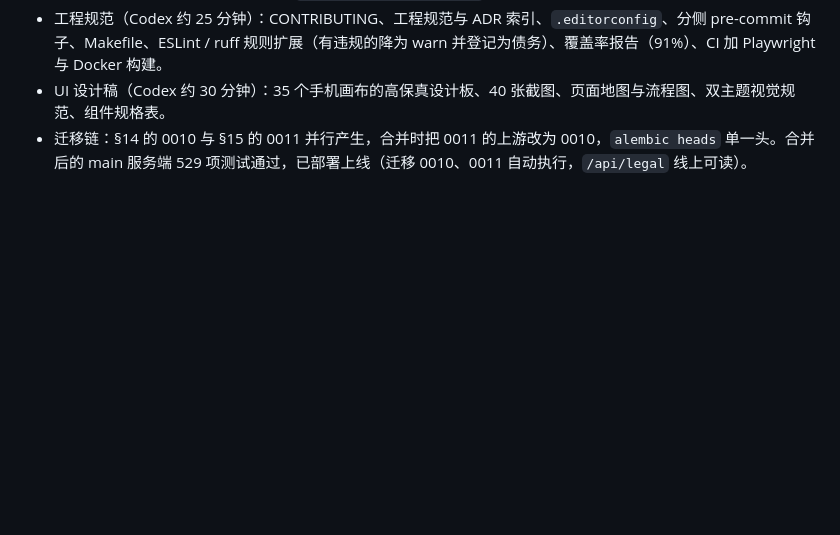
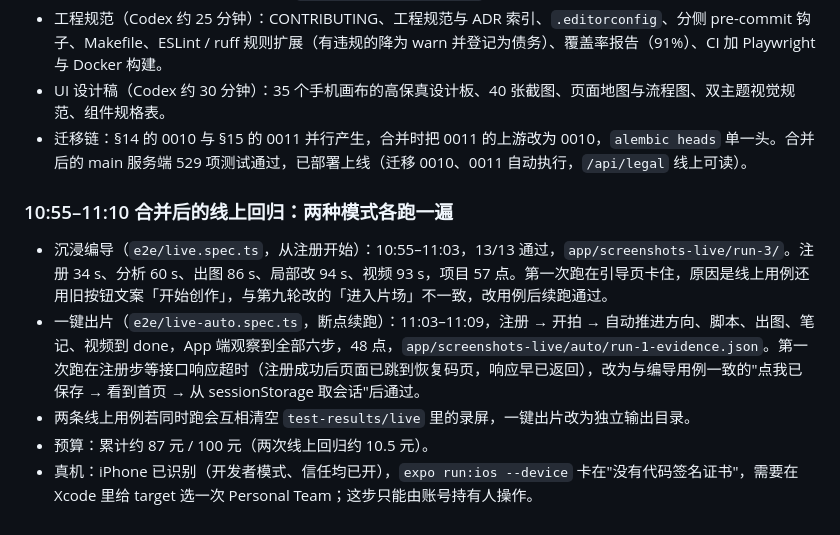
Before and after one commit to chaw1/outfit-agent, a Markdown page: docs/开发记录.md, the part around the change. Rendered like a GitHub page; blank space fills up the shorter version.

Commit message:
docs: 开发记录：合并后两种模式线上回归

```diff
--- a/docs/开发记录.md
+++ b/docs/开发记录.md
@@ -128,3 +128,11 @@
 - 工程规范（Codex 约 25 分钟）：CONTRIBUTING、工程规范与 ADR 索引、`.editorconfig`、分侧 pre-commit 钩子、Makefile、ESLint / ruff 规则扩展（有违规的降为 warn 并登记为债务）、覆盖率报告（91%）、CI 加 Playwright 与 Docker 构建。
 - UI 设计稿（Codex 约 30 分钟）：35 个手机画布的高保真设计板、40 张截图、页面地图与流程图、双主题视觉规范、组件规格表。
 - 迁移链：§14 的 0010 与 §15 的 0011 并行产生，合并时把 0011 的上游改为 0010，`alembic heads` 单一头。合并后的 main 服务端 529 项测试通过，已部署上线（迁移 0010、0011 自动执行，`/api/legal` 线上可读）。
+
+### 10:55–11:10 合并后的线上回归：两种模式各跑一遍
+
+- 沉浸编导（`e2e/live.spec.ts`，从注册开始）：10:55–11:03，13/13 通过，`app/screenshots-live/run-3/`。注册 34 s、分析 60 s、出图 86 s、局部改 94 s、视频 93 s，项目 57 点。第一次跑在引导页卡住，原因是线上用例还用旧按钮文案「开始创作」，与第九轮改的「进入片场」不一致，改用例后续跑通过。
+- 一键出片（`e2e/live-auto.spec.ts`，断点续跑）：11:03–11:09，注册 → 开拍 → 自动推进方向、脚本、出图、笔记、视频到 done，App 端观察到全部六步，48 点，`app/screenshots-live/auto/run-1-evidence.json`。第一次跑在注册步等接口响应超时（注册成功后页面已跳到恢复码页，响应早已返回），改为与编导用例一致的"点我已保存 → 看到首页 → 从 sessionStorage 取会话"后通过。
+- 两条线上用例若同时跑会互相清空 `test-results/live` 里的录屏，一键出片改为独立输出目录。
+- 预算：累计约 87 元 / 100 元（两次线上回归约 10.5 元）。
+- 真机：iPhone 已识别（开发者模式、信任均已开），`expo run:ios --device` 卡在"没有代码签名证书"，需要在 Xcode 里给 target 选一次 Personal Team；这步只能由账号持有人操作。
```
